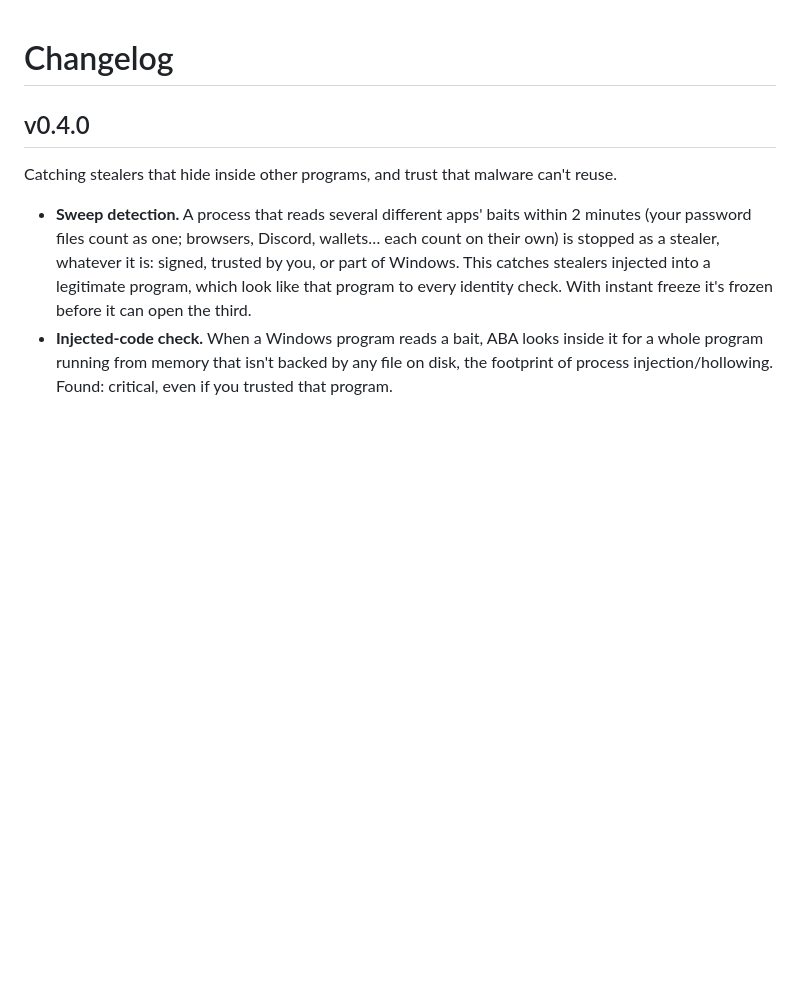
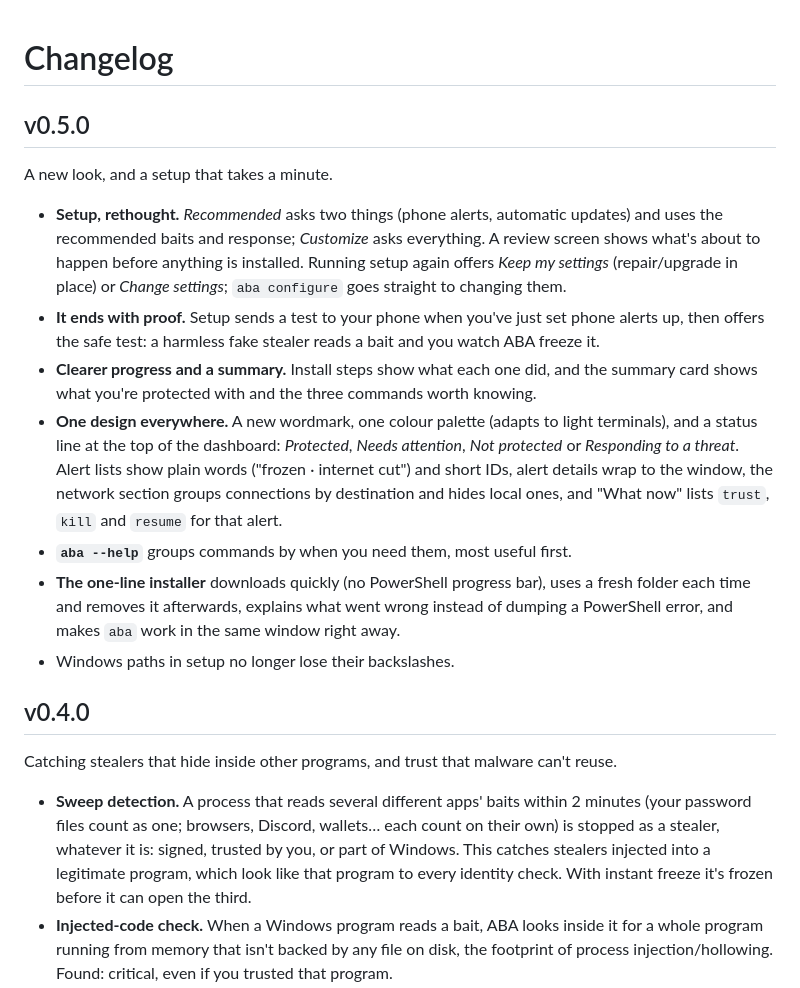
Before and after one commit to tariqaq/a-better-antivirus, a Markdown page: CHANGELOG.md, the part around the change. GitHub-like rendering; blank space fills up the shorter version.

```diff
--- a/CHANGELOG.md
+++ b/CHANGELOG.md
@@ -1,4 +1,27 @@
 # Changelog
+
+## v0.5.0
+
+A new look, and a setup that takes a minute.
+
+- **Setup, rethought.** *Recommended* asks two things (phone alerts, automatic updates) and uses the
+  recommended baits and response; *Customize* asks everything. A review screen shows what's about to
+  happen before anything is installed. Running setup again offers *Keep my settings* (repair/upgrade in
+  place) or *Change settings*; `aba configure` goes straight to changing them.
+- **It ends with proof.** Setup sends a test to your phone when you've just set phone alerts up, then
+  offers the safe test: a harmless fake stealer reads a bait and you watch ABA freeze it.
+- **Clearer progress and a summary.** Install steps show what each one did, and the summary card shows
+  what you're protected with and the three commands worth knowing.
+- **One design everywhere.** A new wordmark, one colour palette (adapts to light terminals), and a
+  status line at the top of the dashboard: *Protected*, *Needs attention*, *Not protected* or
+  *Responding to a threat*. Alert lists show plain words ("frozen · internet cut") and short IDs, alert
+  details wrap to the window, the network section groups connections by destination and hides local
+  ones, and "What now" lists `trust`, `kill` and `resume` for that alert.
+- **`aba --help`** groups commands by when you need them, most useful first.
+- **The one-line installer** downloads quickly (no PowerShell progress bar), uses a fresh folder each time
+  and removes it afterwards, explains what went wrong instead of dumping a PowerShell error, and makes
+  `aba` work in the same window right away.
+- Windows paths in setup no longer lose their backslashes.
 
 ## v0.4.0
 
```
Also changed, not shown: README.md (+18 -15 lines), docs/setup.png (added), 16 other files.
